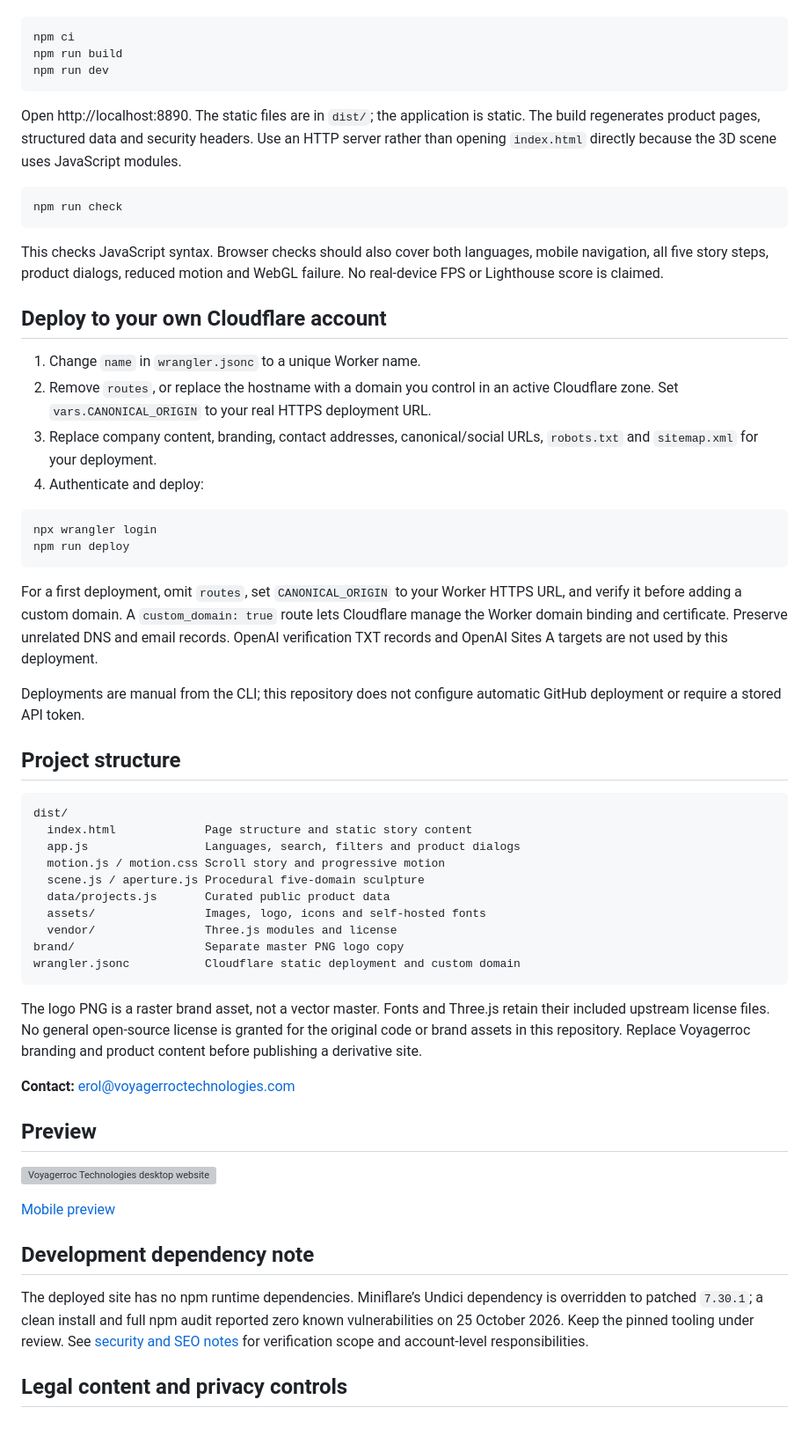
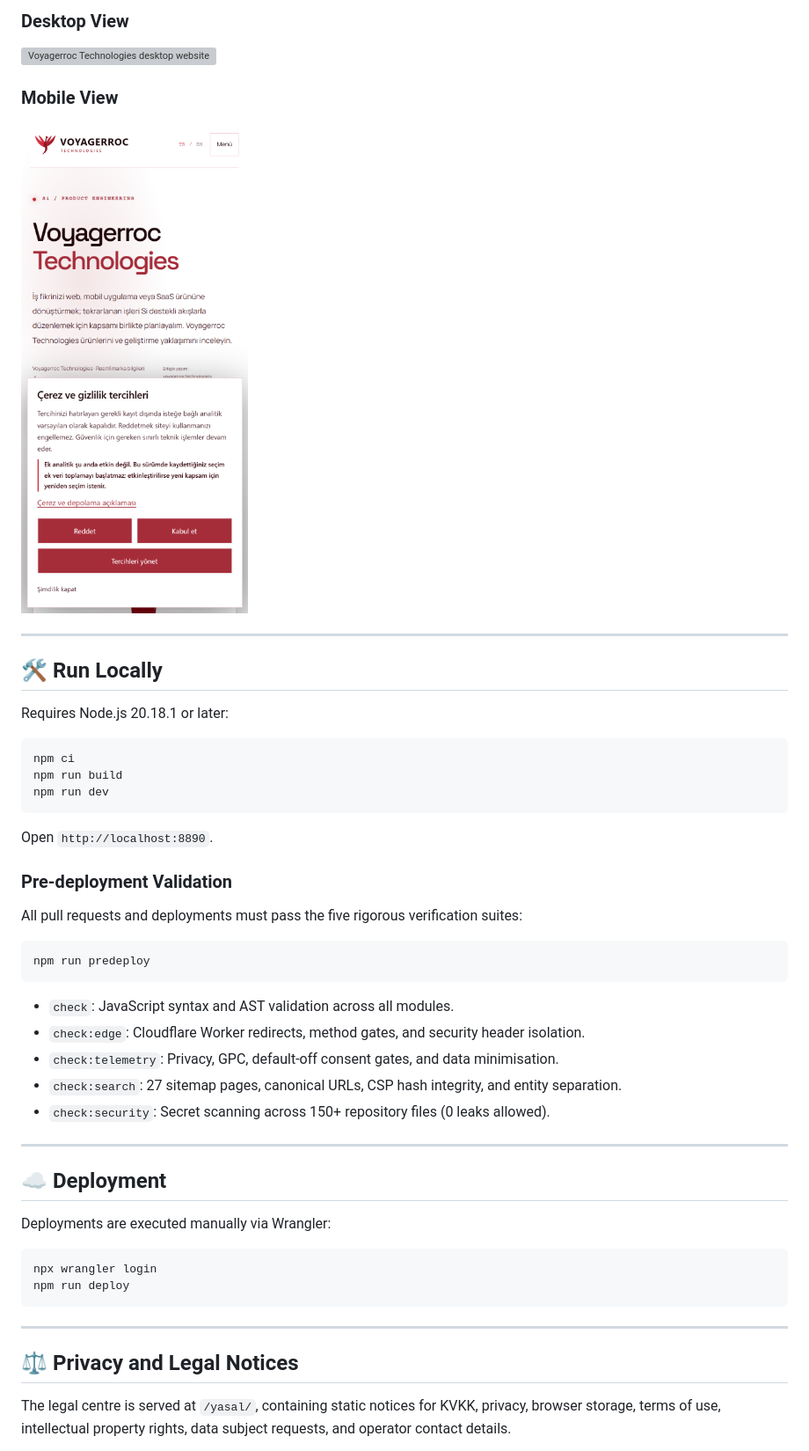
Before and after one commit to Voyagerroc/voyagerroc-technologies-website, a Markdown page: README.md, the part around one of its changes. Shown at 88% size. Rendered like a GitHub page; pictures changed too: docs/preview-mobile.png; blank space fills up the shorter version; grey boxes are pictures that could not be loaded.

````diff
--- a/README.md
+++ b/README.md
@@ -23,3 +60,14 @@ Install Node.js 20.18.1 or later, then:
+### Desktop View
+![Voyagerroc Technologies desktop website](docs/preview-desktop.png)
+
+### Mobile View
+![Voyagerroc Technologies mobile website](docs/preview-mobile.png)
+
+---
+
+## 🛠️ Run Locally
+
+Requires Node.js 20.18.1 or later:
 
 ```sh
 npm ci
@@ -27,58 +75,36 @@ npm run build
 npm run dev
 ```
 
-Open http://localhost:8890. The static files are in `dist/`; the application is static. The build regenerates product pages, structured data and security headers. Use an HTTP server rather than opening `index.html` directly because the 3D scene uses JavaScript modules.
+Open `http://localhost:8890`.
+
+### Pre-deployment Validation
+
+All pull requests and deployments must pass the five rigorous verification suites:
 
 ```sh
-npm run check
+npm run predeploy
 ```
 
-This checks JavaScript syntax. Browser checks should also cover both languages, mobile navigation, all five story steps, product dialogs, reduced motion and WebGL failure. No real-device FPS or Lighthouse score is claimed.
+- `check`: JavaScript syntax and AST validation across all modules.
+- `check:edge`: Cloudflare Worker redirects, method gates, and security header isolation.
+- `check:telemetry`: Privacy, GPC, default-off consent gates, and data minimisation.
+- `check:search`: 27 sitemap pages, canonical URLs, CSP hash integrity, and entity separation.
+- `check:security`: Secret scanning across 150+ repository files (0 leaks allowed).
 
-## Deploy to your own Cloudflare account
+---
 
-1. Change `name` in `wrangler.jsonc` to a unique Worker name.
-2. Remove `routes`, or replace the hostname with a domain you control in an active Cloudflare zone. Set `vars.CANONICAL_ORIGIN` to your real HTTPS deployment URL.
-3. Replace company content, branding, contact addresses, canonical/social URLs, `robots.txt` and `sitemap.xml` for your deployment.
-4. Authenticate and deploy:
+## ☁️ Deployment
+
+Deployments are executed manually via Wrangler:
 
 ```sh
 npx wrangler login
 npm run deploy
 ```
 
-For a first deployment, omit `routes`, set `CANONICAL_ORIGIN` to your Worker HTTPS URL, and verify it before adding a custom domain. A `custom_domain: true` route lets Cloudflare manage the Worker domain binding and certificate. Preserve unrelated DNS and email records. OpenAI verification TXT records and OpenAI Sites A targets are not used by this deployment.
+---
 
-Deployments are manual from the CLI; this repository does not configure automatic GitHub deployment or require a stored API token.
+## ⚖️ Privacy and Legal Notices
 
-## Project structure
+The legal centre is served at `/yasal/`, containing static notices for KVKK, privacy, browser storage, terms of use, intellectual property rights, data subject requests, and operator contact details.
 
-```text
-dist/
-  index.html             Page structure and static story content
-  app.js                 Languages, search, filters and product dialogs
-  motion.js / motion.css Scroll story and progressive motion
-  scene.js / aperture.js Procedural five-domain sculpture
-  data/projects.js       Curated public product data
-  assets/                Images, logo, icons and self-hosted fonts
-  vendor/                Three.js modules and license
-brand/                   Separate master PNG logo copy
-wrangler.jsonc           Cloudflare static deployment and custom domain
-```
-
-The logo PNG is a raster brand asset, not a vector master. Fonts and Three.js retain their included upstream license files. No general open-source license is granted for the original code or brand assets in this repository. Replace Voyagerroc branding and product content before publishing a derivative site.
-
-**Contact:** erol@voyagerroctechnologies.com
-
-## Preview
-
-![Voyagerroc Technologies desktop website](docs/preview-desktop.png)
-
-[Mobile preview](docs/preview-mobile.png)
-
-## Development dependency note
-
-The deployed site has no npm runtime dependencies. Miniflare’s Undici dependency is overridden to patched `7.30.1`; a clean install and full npm audit reported zero known vulnerabilities on 25 October 2026. Keep the pinned tooling under review. See [security and SEO notes](docs/SECURITY-AND-SEO.md) for verification scope and account-level responsibilities.
-
-## Legal content and privacy controls
-
````
Also changed, not shown: other parts of README.md (+51 -30 lines), 1 other file.
